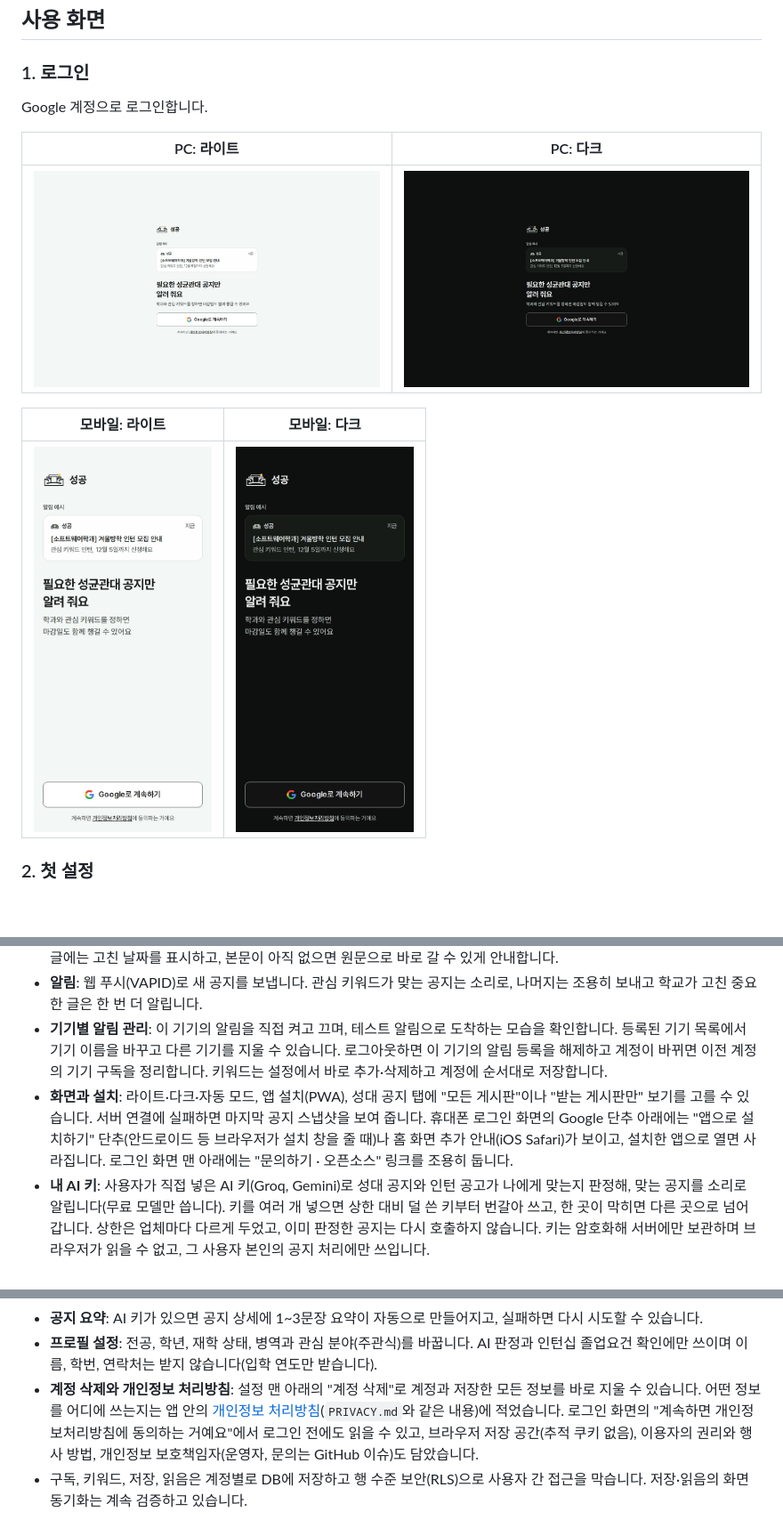
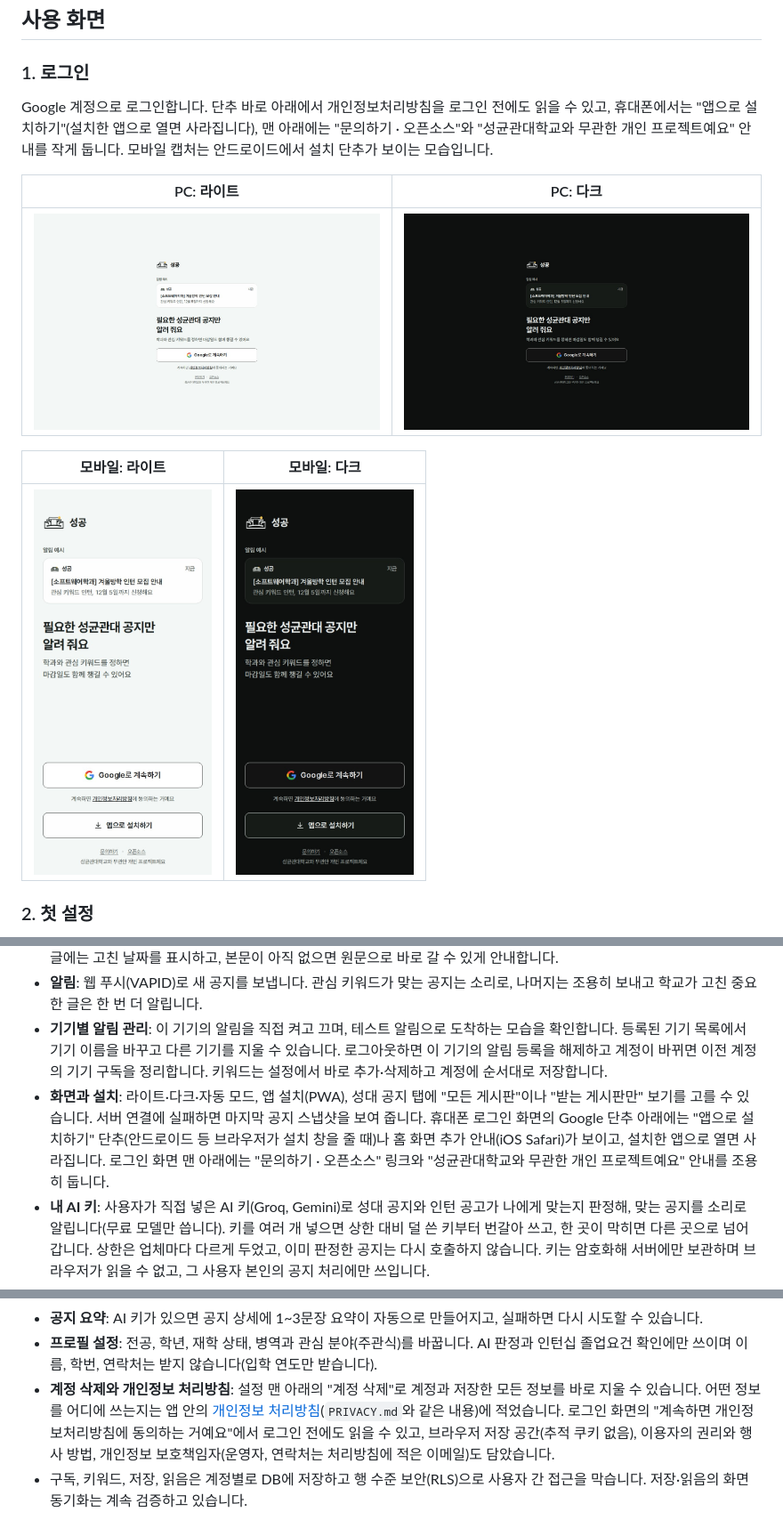
Before and after one commit to aniseongu/skku-notice-platform, a Markdown page: README.md, 3 parts joined by grey strips. Shown at 89% size. Drawn GitHub-style; pictures changed too: assets/readme/login-desktop-dark.jpg, assets/readme/login-desktop-light.jpg, assets/readme/login-mobile-dark.jpg; blank space fills up the shorter version.

Commit message:
feat(web): 로그인 화면 하단에 성균관대와 무관한 개인 프로젝트 안내를 작게 두고, 처리방침에 보호책임자 연락처를 적는다
README의 로그인 캡처 4장과 설명을 현재 화면에 맞췄다. 독립 평가 8.1. 웹 단위 188, e2e 96 통과.

```diff
--- a/README.md
+++ b/README.md
@@ -20,7 +20,7 @@
 
 ### 1. 로그인
 
-Google 계정으로 로그인합니다.
+Google 계정으로 로그인합니다. 단추 바로 아래에서 개인정보처리방침을 로그인 전에도 읽을 수 있고, 휴대폰에서는 "앱으로 설치하기"(설치한 앱으로 열면 사라집니다), 맨 아래에는 "문의하기 · 오픈소스"와 "성균관대학교와 무관한 개인 프로젝트예요" 안내를 작게 둡니다. 모바일 캡처는 안드로이드에서 설치 단추가 보이는 모습입니다.
 
 | PC: 라이트 | PC: 다크 |
 |:---:|:---:|
@@ -92,7 +92,7 @@ Google 계정으로 로그인합니다.
 - **공지 상세**: 본문, 그림 속 글자(OCR로 읽은 글), 첨부 파일, 원문 열기를 한 화면에서 봅니다. 학교가 제목이나 본문을 고친 글에는 고친 날짜를 표시하고, 본문이 아직 없으면 원문으로 바로 갈 수 있게 안내합니다.
 - **알림**: 웹 푸시(VAPID)로 새 공지를 보냅니다. 관심 키워드가 맞는 공지는 소리로, 나머지는 조용히 보내고 학교가 고친 중요한 글은 한 번 더 알립니다.
 - **기기별 알림 관리**: 이 기기의 알림을 직접 켜고 끄며, 테스트 알림으로 도착하는 모습을 확인합니다. 등록된 기기 목록에서 기기 이름을 바꾸고 다른 기기를 지울 수 있습니다. 로그아웃하면 이 기기의 알림 등록을 해제하고 계정이 바뀌면 이전 계정의 기기 구독을 정리합니다. 키워드는 설정에서 바로 추가·삭제하고 계정에 순서대로 저장합니다.
-- **화면과 설치**: 라이트·다크·자동 모드, 앱 설치(PWA), 성대 공지 탭에 "모든 게시판"이나 "받는 게시판만" 보기를 고를 수 있습니다. 서버 연결에 실패하면 마지막 공지 스냅샷을 보여 줍니다. 휴대폰 로그인 화면의 Google 단추 아래에는 "앱으로 설치하기" 단추(안드로이드 등 브라우저가 설치 창을 줄 때)나 홈 화면 추가 안내(iOS Safari)가 보이고, 설치한 앱으로 열면 사라집니다. 로그인 화면 맨 아래에는 "문의하기 · 오픈소스" 링크를 조용히 둡니다.
+- **화면과 설치**: 라이트·다크·자동 모드, 앱 설치(PWA), 성대 공지 탭에 "모든 게시판"이나 "받는 게시판만" 보기를 고를 수 있습니다. 서버 연결에 실패하면 마지막 공지 스냅샷을 보여 줍니다. 휴대폰 로그인 화면의 Google 단추 아래에는 "앱으로 설치하기" 단추(안드로이드 등 브라우저가 설치 창을 줄 때)나 홈 화면 추가 안내(iOS Safari)가 보이고, 설치한 앱으로 열면 사라집니다. 로그인 화면 맨 아래에는 "문의하기 · 오픈소스" 링크와 "성균관대학교와 무관한 개인 프로젝트예요" 안내를 조용히 둡니다.
 - **내 AI 키**: 사용자가 직접 넣은 AI 키(Groq, Gemini)로 성대 공지와 인턴 공고가 나에게 맞는지 판정해, 맞는 공지를 소리로 알립니다(무료 모델만 씁니다). 키를 여러 개 넣으면 상한 대비 덜 쓴 키부터 번갈아 쓰고, 한 곳이 막히면 다른 곳으로 넘어갑니다. 상한은 업체마다 다르게 두었고, 이미 판정한 공지는 다시 호출하지 않습니다. 키는 암호화해 서버에만 보관하며 브라우저가 읽을 수 없고, 그 사용자 본인의 공지 처리에만 쓰입니다.
 - **판정 순서와 보관**: 새로 가입해 밀린 공지가 많아도 구독한 게시판의 마감이 가까운 공지부터 판정하고, 이미 마감된 공지에는 키를 쓰지 않습니다. 서버의 공지는 마감 30일 뒤(마감이 없으면 처음 본 지 90일 뒤) 지우며, 사용자가 저장한 공지는 지우지 않습니다.
 - **인턴십 졸업요건 확인**: 소프트웨어학과 원전공이나 학교 3품 인턴십을 선택한 사용자에게, 인턴 공고에 적힌 근무 기간·시간으로 학과 기준(전일제 28일 이상, 파트타임 160시간 이상)과 3품 기준(280시간)에 맞는지 판단해 이유와 근거를 보여 줍니다. 여러 직무를 뽑는 공고에서 소프트웨어와 관련 있어 보이는 직무가 있으면 그 이름을 말하고 가능으로 봅니다. 규칙 버전이 바뀌면 저장된 판정을 서버가 조금씩 새 규칙으로 다시 만듭니다. 실제 인정 여부는 학교와 학과에 확인해야 합니다.
@@ -100,7 +100,7 @@ Google 계정으로 로그인합니다.
 - **구글 캘린더(선택)**: 구글 로그인으로 허용하면 저장한 공지의 마감을 "성대 공지" 캘린더에 넣습니다. 한 번 연결하면 서버가 30분마다 저장한 공지를 확인해서 자동으로 맞춥니다(구글이 주는 장기 열쇠를 암호화해 보관하며, 연결을 끊거나 계정을 지우면 지워집니다). 이 앱이 만든 캘린더 안의 일정만 다루고 내 다른 캘린더는 읽지 못합니다.
 - **공지 요약**: AI 키가 있으면 공지 상세에 1~3문장 요약이 자동으로 만들어지고, 실패하면 다시 시도할 수 있습니다.
 - **프로필 설정**: 전공, 학년, 재학 상태, 병역과 관심 분야(주관식)를 바꿉니다. AI 판정과 인턴십 졸업요건 확인에만 쓰이며 이름, 학번, 연락처는 받지 않습니다(입학 연도만 받습니다).
-- **계정 삭제와 개인정보 처리방침**: 설정 맨 아래의 "계정 삭제"로 계정과 저장한 모든 정보를 바로 지울 수 있습니다. 어떤 정보를 어디에 쓰는지는 앱 안의 [개인정보 처리방침](web/public/privacy.html)(`PRIVACY.md`와 같은 내용)에 적었습니다. 로그인 화면의 "계속하면 개인정보처리방침에 동의하는 거예요"에서 로그인 전에도 읽을 수 있고, 브라우저 저장 공간(추적 쿠키 없음), 이용자의 권리와 행사 방법, 개인정보 보호책임자(운영자, 문의는 GitHub 이슈)도 담았습니다.
+- **계정 삭제와 개인정보 처리방침**: 설정 맨 아래의 "계정 삭제"로 계정과 저장한 모든 정보를 바로 지울 수 있습니다. 어떤 정보를 어디에 쓰는지는 앱 안의 [개인정보 처리방침](web/public/privacy.html)(`PRIVACY.md`와 같은 내용)에 적었습니다. 로그인 화면의 "계속하면 개인정보처리방침에 동의하는 거예요"에서 로그인 전에도 읽을 수 있고, 브라우저 저장 공간(추적 쿠키 없음), 이용자의 권리와 행사 방법, 개인정보 보호책임자(운영자, 연락처는 처리방침에 적은 이메일)도 담았습니다.
 - 구독, 키워드, 저장, 읽음은 계정별로 DB에 저장하고 행 수준 보안(RLS)으로 사용자 간 접근을 막습니다. 저장·읽음의 화면 동기화는 계속 검증하고 있습니다.
 
 ## 시스템 아키텍처
```
Also changed, not shown: PRIVACY.md (+2 -1 lines), 2 other files.
